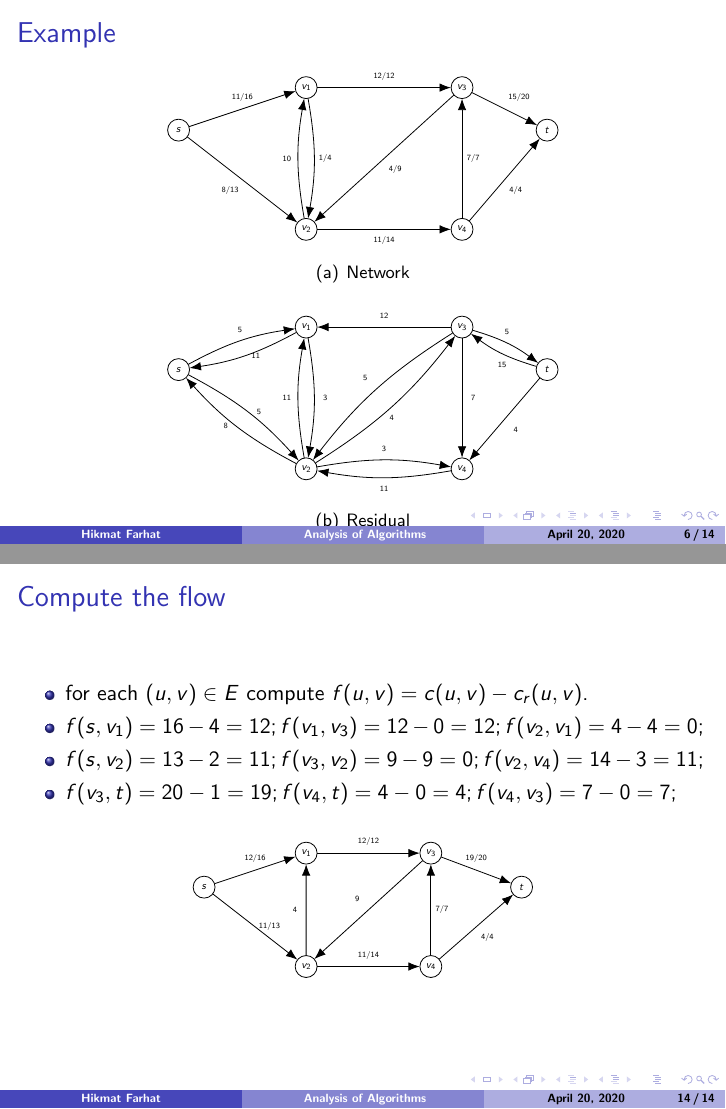
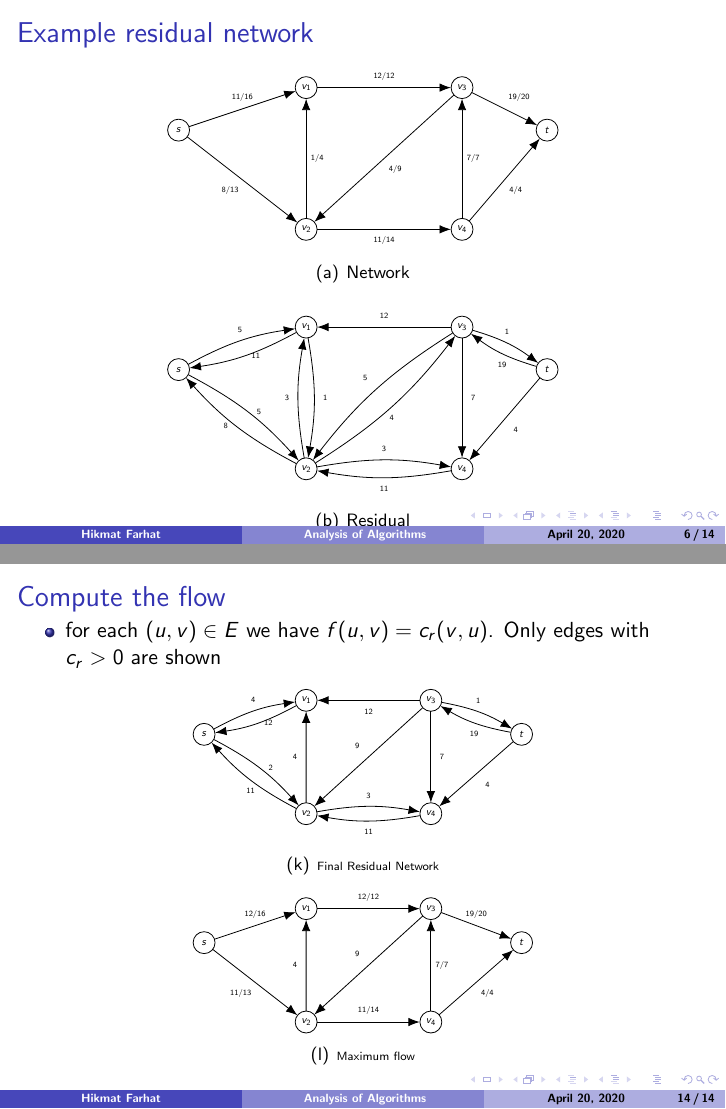
Before and after one commit to hikmatfarhat-ndu/csc325-lectures, LaTeX slides (lectures/latex/flows.tex): pages 6 and 14 of 14, joined at a grey line. Compiled offline with pdfLaTeX.

Commit message:
update flows.tex

```diff
--- a/lectures/latex/flows.tex
+++ b/lectures/latex/flows.tex
@@ -154 +155,2 @@ float=tbh,
 \begin{frame}
+  \frametitle{Example residual network}
@@ -170,15 +171,15 @@ float=tbh,
     \draw[-{Latex[length=2mm]}](s) edge node[midway,above]{\scriptsize 11/16} (v1);
     \draw[-{Latex[length=2mm]}]  (v1) edge node[midway,above]{\scriptsize 12/12} (v3);
     \draw[-{Latex[length=2mm]}]  (s) edge node[midway,below left]{\scriptsize 8/13}(v2);
-    \draw[-{Latex[length=2mm]}]  (v2) edge [bend left=10]
-     node[midway,left]{\scriptsize{10}} (v1);
+    %\draw[-{Latex[length=2mm]}]  (v2) edge [bend left=10]
+    % node[midway,left]{\scriptsize{10}} (v1);
     \draw[-{Latex[length=2mm]}]  (v2) edge node[midway,below ]{\scriptsize 11/14} (v4);
     \draw[-{Latex[length=2mm]}]  (v4) edge node[midway,right ]{\scriptsize 7/7} (v3);
     \draw[-{Latex[length=2mm]}]  (v4) edge node[midway,below right ]{\scriptsize 4/4} (t);
-    \draw[-{Latex[length=2mm]}]  (v3) edge node[midway,above right ]{\scriptsize 15/20} (t);
+    \draw[-{Latex[length=2mm]}]  (v3) edge node[midway,above right ]{\scriptsize 19/20} (t);
     \draw[-{Latex[length=2mm]}]  (v3) edge node[midway,below right]{\scriptsize 4/9} (v2);
-    \draw[-{Latex[length=2mm]}]  (v1) edge [bend left=10]
-    node[midway,right]{\scriptsize{1/4}} (v2);
+    \draw[-{Latex[length=2mm]}]  (v2) edge %[bend left=10]
+    node[midway,right]{\scriptsize{1/4}} (v1);
     \end{tikzpicture}
 
    }
@@ -205,7 +206,7 @@ float=tbh,
       node[midway,left]{\scriptsize 8}(s);
 
       \draw[-{Latex[length=2mm]}]  (v2) edge [bend left=10]
-       node[midway,left]{\scriptsize{11}} (v1);
+       node[midway,left]{\scriptsize{3}} (v1);
       \draw[-{Latex[length=2mm]}]  (v2) edge [bend left=10]
       node[midway,above]{\scriptsize 3} (v4);
       \draw[-{Latex[length=2mm]}]  (v4) edge [bend left=10]
@@ -215,16 +216,16 @@ float=tbh,
 
       \draw[-{Latex[length=2mm]}]  (t) edge node[midway,below right ]{\scriptsize 4} (v4);
       \draw[-{Latex[length=2mm]}]  (v3) edge [bend left=10]
-      node[midway,above]{\scriptsize 5} (t);
+      node[midway,above]{\scriptsize 1} (t);
       \draw[-{Latex[length=2mm]}]  (t) edge [bend left=10]
-      node[midway,below ]{\scriptsize 15} (v3);
+      node[midway,below ]{\scriptsize 19} (v3);
       \draw[-{Latex[length=2mm]}]  (v3) edge [bend right=10]
       node[midway,above left]{\scriptsize 5} (v2);
       \draw[-{Latex[length=2mm]}]  (v2) edge [bend right=10]
       node[midway,below]{\scriptsize 4} (v3);
 
       \draw[-{Latex[length=2mm]}]  (v1) edge [bend left=10]
-      node[midway,right]{\scriptsize{3}} (v2);
+      node[midway,right]{\scriptsize{1}} (v2);
       \end{tikzpicture}
 
 
@@ -850,14 +850,71 @@ float=tbh,
 \begin{frame}
   \frametitle{Compute the flow}
  \begin{itemize}
-   \item for each $(u,v)\in E$ compute $f(u,v)=c(u,v)-c_r(u,v)$.
-   \item $f(s,v_1)=16-4=12; f(v_1,v_3)=12-0=12;f(v_2,v_1)=4-4=0;$
-   \item $f(s,v_2)=13-2=11; f(v_3,v_2)=9-9=0;f(v_2,v_4)=14-3=11;$
-   \item $f(v_3,t)=20-1=19;f(v_4,t)=4-0=4;f(v_4,v_3)=7-0=7;$
+  \item for each $(u,v)\in E$ we have $f(u,v)=c_r(v,u)$. Only edges with $c_r>0$ are shown
+   %\item for each $(u,v)\in E$ compute $f(u,v)=c(u,v)-c_r(u,v)$.
+  % \item $f(s,v_1)=16-4=12; f(v_1,v_3)=12-0=12;f(v_2,v_1)=4-4=0;$
+  % \item $f(s,v_2)=13-2=11; f(v_3,v_2)=9-9=0;f(v_2,v_4)=14-3=11;$
+   %\item $f(v_3,t)=20-1=19;f(v_4,t)=4-0=4;f(v_4,v_3)=7-0=7;$
  \end{itemize}
   \begin{figure}[]
     \centering
+    \subfigure[\tiny{Final Residual Network}]{
 
+      \begin{tikzpicture}[scale=0.4,every node/.style={scale=0.5,minimum size=22}]
+
+        \node[draw,circle] (s)  at (-10,1.5) { $s$};
+        \node[draw,circle] (v1) at (-5.5,3) { $v_1$};
+        \node[draw,circle] (v2) at (-5.5,-2) {$v_2$};
+        \node[draw,circle] (v3) at (0,3) {$v_3$};
+        \node[draw,circle] (v4) at (0,-2) {$v_4$};
+        \node[draw,circle] (t) at (4,1.5) {$t$};
+        \draw[-{Latex[length=2mm]}](s) edge  [bend left=10 ]
+        node[midway,above]{\scriptsize 4} (v1);
+        \draw[-{Latex[length=2mm]}](v1) edge  [bend left=10 ]
+        node[midway,right]{\scriptsize 12} (s);
+
+        \draw[-{Latex[length=2mm]}]  (v3) edge
+        node[midway,below]{\scriptsize 12} (v1);
+        %\draw[-{Latex[length=2mm]}]  (v1) edge [bend left=10]
+        %node[midway,above]{\scriptsize 4} (v3);
+       % \draw[-{Latex[length=2mm]}]  (v1) edge[bend left=10]
+       % node[midway,above]{\scriptsize 8} (v3);
+
+        \draw[-{Latex[length=2mm]}]  (s) edge  [bend left=10]
+        node[midway,right]{\scriptsize 2}(v2);
+        \draw[-{Latex[length=2mm]}]  (v2) edge  [bend left=10]
+        node[midway,below]{\scriptsize 11}(s);
+        %\draw[-{Latex[length=2mm]}]  (v2) edge [bend left=10]
+        %#node[midway,left]{\scriptsize 8}(s);
+
+        \draw[-{Latex[length=2mm]}]  (v2) edge
+         node[midway,left]{\scriptsize{4}} (v1);
+        %\draw[-{Latex[length=2mm]}]  (v1) edge [bend left=10]
+        %node[midway,right]{\scriptsize{11}} (v2);
+
+        \draw[-{Latex[length=2mm]}]  (v2) edge [bend left=10]
+        node[midway,above]{\scriptsize 3} (v4);
+        \draw[-{Latex[length=2mm]}]  (v4) edge [bend left=10]
+        node[midway,below]{\scriptsize 11} (v2);
+
+        \draw[-{Latex[length=2mm]}]  (v3) edge node[midway,right ]{\scriptsize 7} (v4);
+
+        \draw[-{Latex[length=2mm]}]  (t) edge node[midway,below right ]{\scriptsize 4} (v4);
+
+        \draw[-{Latex[length=2mm]}]  (v3) edge [bend left=10]
+        node[midway,above]{\scriptsize 1} (t);
+        \draw[-{Latex[length=2mm]}]  (t) edge [bend left=10]
+        node[midway,below]{\scriptsize 19} (v3);
+       % \draw[-{Latex[length=2mm]}]  (t) edge [bend left=10]
+       %s node[midway,below ]{\scriptsize 15} (v3);
+        \draw[-{Latex[length=2mm]}]  (v3) edge
+        node[midway,above left]{\scriptsize 9} (v2);
+        %\draw[-{Latex[length=2mm]}]  (v2) edge [bend right=10]
+        %node[midway,below]{\scriptsize 4} (v3);
+
+        \end{tikzpicture}
+     }
+     \subfigure[\tiny{Maximum flow}]{
     \begin{tikzpicture}[scale=0.4,every node/.style={scale=0.5,minimum size=22}]
 
       \node[draw,circle] (s)  at (-10,1.5) { $s$};
@@ -877,7 +934,7 @@ float=tbh,
      % node[midway,above]{\scriptsize 8} (v3);
 
       \draw[-{Latex[length=2mm]}]  (s) edge
-      node[midway,right]{\scriptsize 11/13}(v2);
+      node[midway,below left]{\scriptsize 11/13}(v2);
 
       %\draw[-{Latex[length=2mm]}]  (v2) edge [bend left=10]
       %#node[midway,left]{\scriptsize 8}(s);
```
Also changed, not shown: lectures/latex/flows.tex (45 more changed lines).
